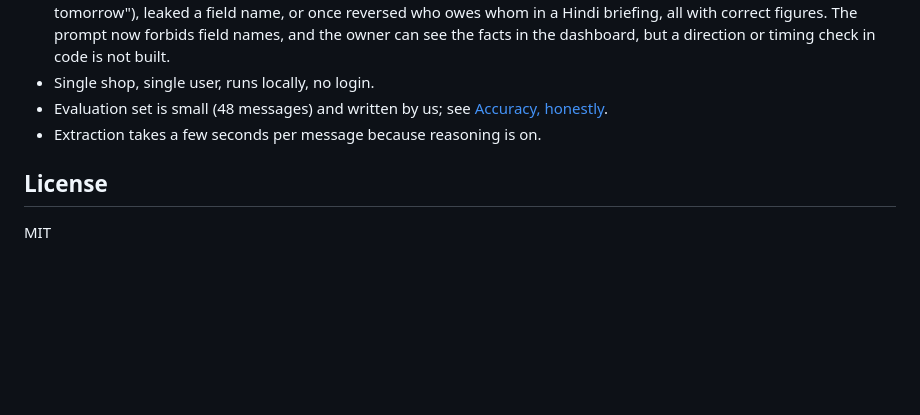
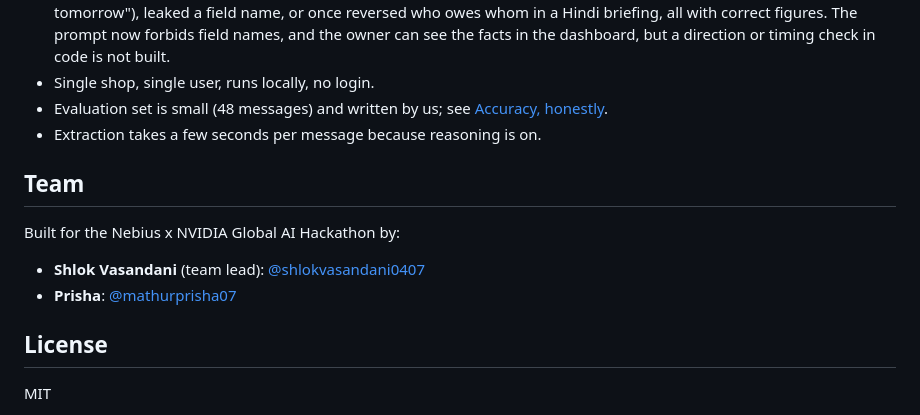
Before and after one commit to ShlokVasandani/khatapilot, a Markdown page: README.md, the part around the change. GitHub-like rendering; blank space fills up the shorter version.

Commit message:
README: credit the team (Shlok as team lead, Prisha)
Co-Authored-By: Claude Sonnet 5.5 <noreply@anthropic.com>

```diff
--- a/README.md
+++ b/README.md
@@ -236,6 +236,13 @@ python drafts.py review           # approve / edit / reject in the terminal
 - Evaluation set is small (48 messages) and written by us; see [Accuracy, honestly](#accuracy-honestly).
 - Extraction takes a few seconds per message because reasoning is on.
 
+## Team
+
+Built for the Nebius x NVIDIA Global AI Hackathon by:
+
+- **Shlok Vasandani** (team lead): [@shlokvasandani0407](https://devpost.com/shlokvasandani0407)
+- **Prisha**: [@mathurprisha07](https://devpost.com/mathurprisha07)
+
 ## License
 
 MIT
```
